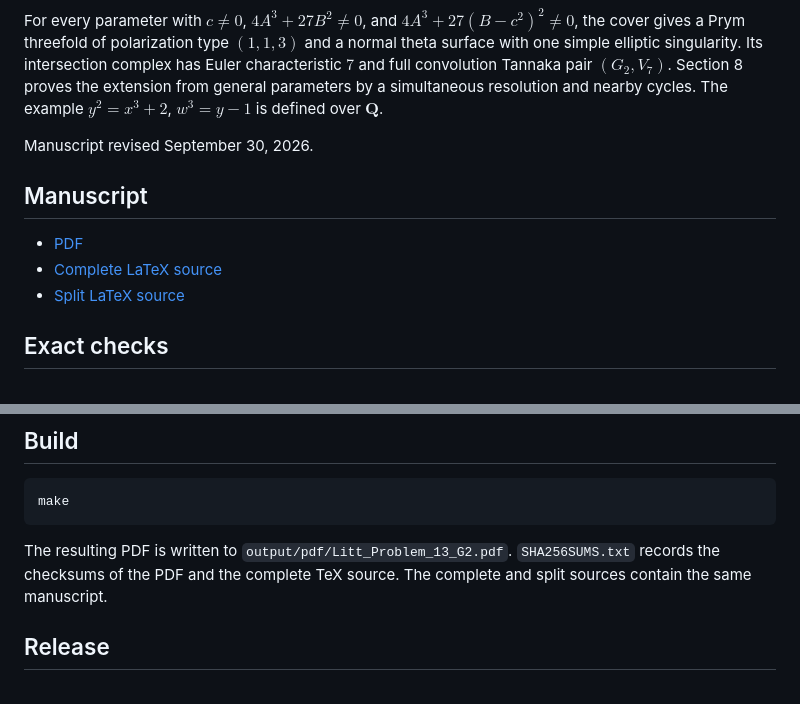
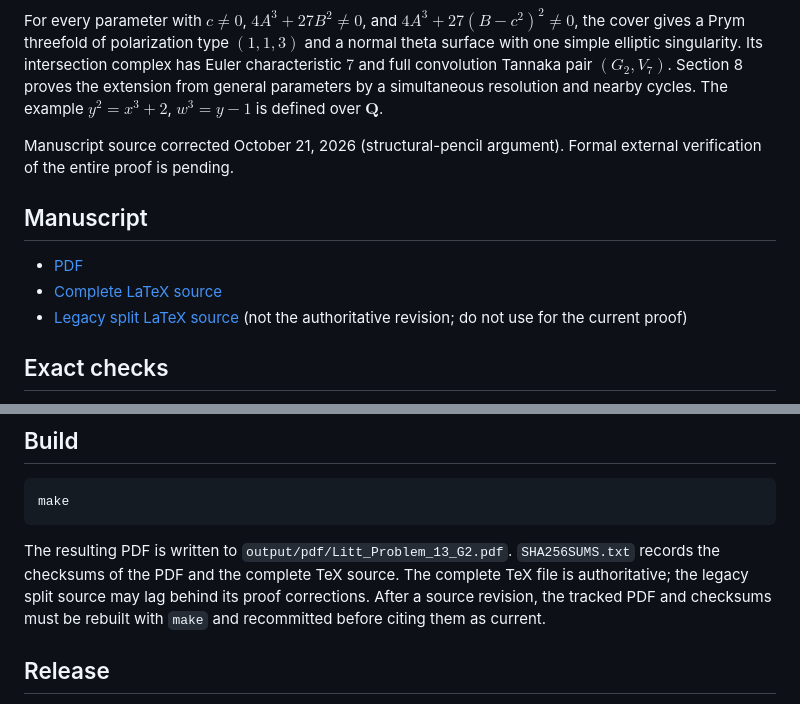
Before and after one commit to FDmd233/litt-problem-13-g2, a Markdown page: README.md, 2 parts joined by grey strips. GitHub-like rendering.

Commit message:
Clarify G2 authoritative source and proof review status

```diff
--- a/README.md
+++ b/README.md
@@ -13,13 +13,13 @@ $$
 
 For every parameter with $c\ne0$, $4A^3+27B^2\ne0$, and $4A^3+27(B-c^2)^2\ne0$, the cover gives a Prym threefold of polarization type $(1,1,3)$ and a normal theta surface with one simple elliptic singularity. Its intersection complex has Euler characteristic $7$ and full convolution Tannaka pair $(G_2,V_7)$. Section 8 proves the extension from general parameters by a simultaneous resolution and nearby cycles. The example $y^2=x^3+2$, $w^3=y-1$ is defined over $\mathbf Q$.
 
-Manuscript revised September 30, 2026.
+Manuscript source corrected October 21, 2026 (structural-pencil argument). Formal external verification of the entire proof is pending.
 
 ## Manuscript
 
 - [PDF](output/pdf/Litt_Problem_13_G2.pdf)
 - [Complete LaTeX source](Litt_Problem_13_G2_complete.tex)
-- [Split LaTeX source](paper/main.tex)
+- [Legacy split LaTeX source](paper/main.tex) (not the authoritative revision; do not use for the current proof)
 
 ## Exact checks
 
@@ -38,7 +38,7 @@ The [all-parameter specialization verification note](verification/specialization
 make
 ~~~
 
-The resulting PDF is written to `output/pdf/Litt_Problem_13_G2.pdf`. `SHA256SUMS.txt` records the checksums of the PDF and the complete TeX source. The complete and split sources contain the same manuscript.
+The resulting PDF is written to `output/pdf/Litt_Problem_13_G2.pdf`. `SHA256SUMS.txt` records the checksums of the PDF and the complete TeX source. The complete TeX file is authoritative; the legacy split source may lag behind its proof corrections. After a source revision, the tracked PDF and checksums must be rebuilt with `make` and recommitted before citing them as current.
 
 ## Release
 
```
